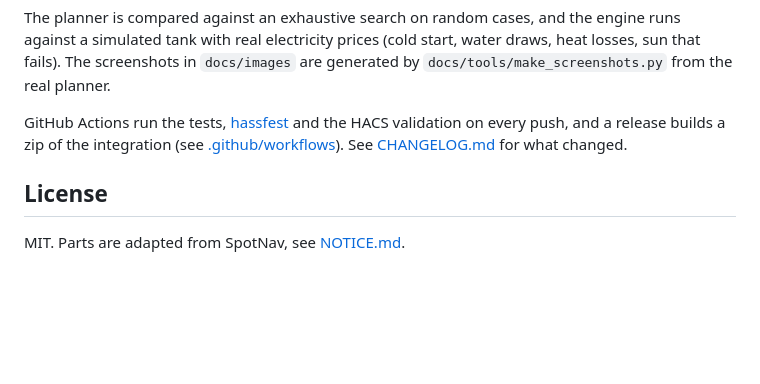
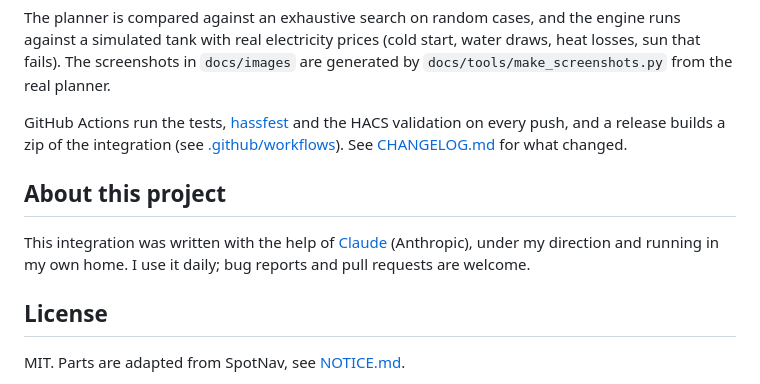
Before and after one commit to patrikron/waterheater-planner-home-assistant, a Markdown page: README.md, the part around the change. GitHub-like rendering; blank space fills up the shorter version.

```diff
--- a/README.md
+++ b/README.md
@@ -433,6 +433,11 @@ GitHub Actions run the tests, [hassfest](https://developers.home-assistant.io/bl
 the HACS validation on every push, and a release builds a zip of the integration (see
 [.github/workflows](.github/workflows)). See [CHANGELOG.md](CHANGELOG.md) for what changed.
 
+## About this project
+
+This integration was written with the help of [Claude](https://claude.ai) (Anthropic), under my direction and
+running in my own home. I use it daily; bug reports and pull requests are welcome.
+
 ## License
 
 MIT. Parts are adapted from SpotNav, see [NOTICE.md](NOTICE.md).
```
Also changed, not shown: README.sv.md (+5 -0 lines).
